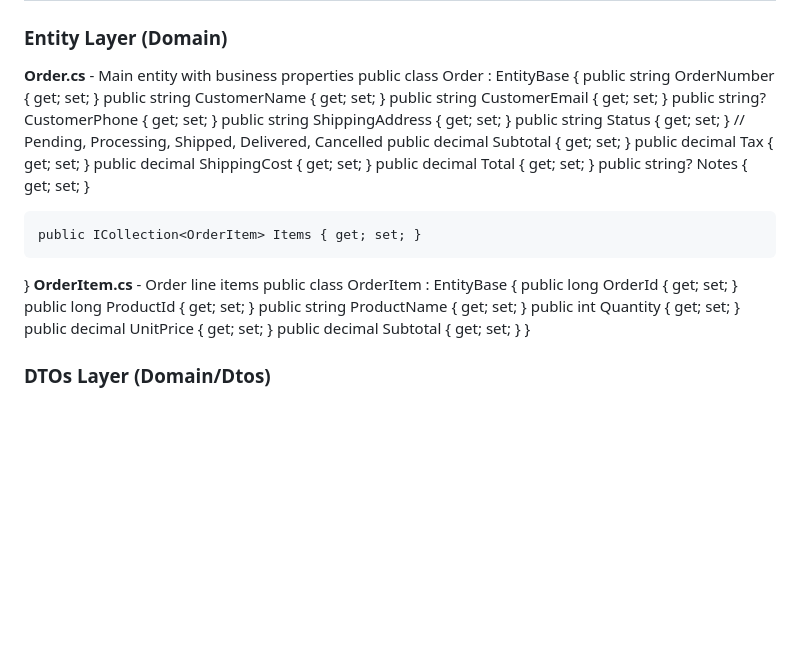
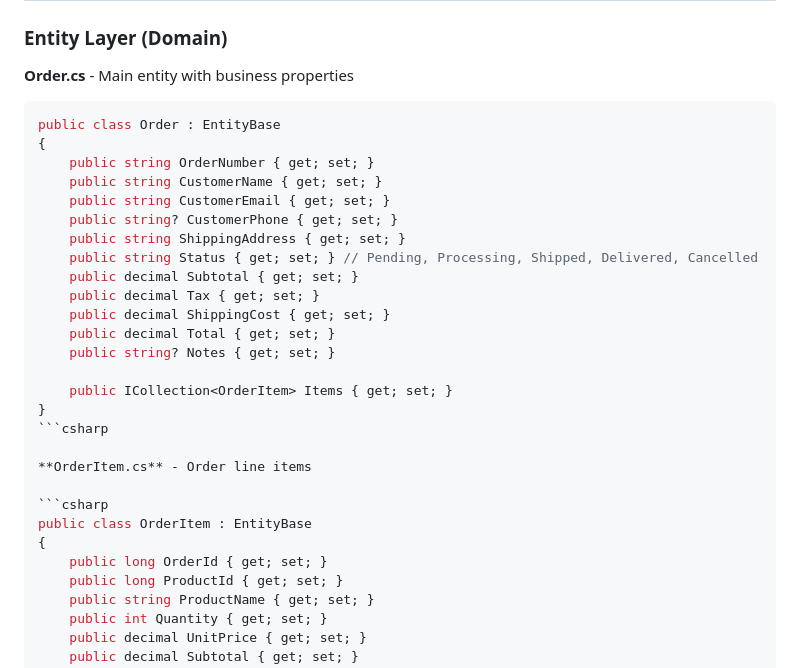
Before and after one commit to pauloeugenioreis/dotnet-enterprise-template-10, a Markdown page: docs/examples/ORDER-EXAMPLE.md, the part around the change. Rendered like a GitHub page; blank space fills up the shorter version.

````diff
--- a/docs/examples/ORDER-EXAMPLE.md
+++ b/docs/examples/ORDER-EXAMPLE.md
@@ -19,6 +19,8 @@ The Order example showcases:
 ### Entity Layer (Domain)
 
 **Order.cs** - Main entity with business properties
+
+```csharp
 public class Order : EntityBase
 {
     public string OrderNumber { get; set; }
@@ -35,7 +37,11 @@ public class Order : EntityBase
 
     public ICollection<OrderItem> Items { get; set; }
 }
+```csharp
+
 **OrderItem.cs** - Order line items
+
+```csharp
 public class OrderItem : EntityBase
 {
     public long OrderId { get; set; }
````
Also changed, not shown: docs/PRODUCT-EXAMPLE.md (+5 -0 lines).
